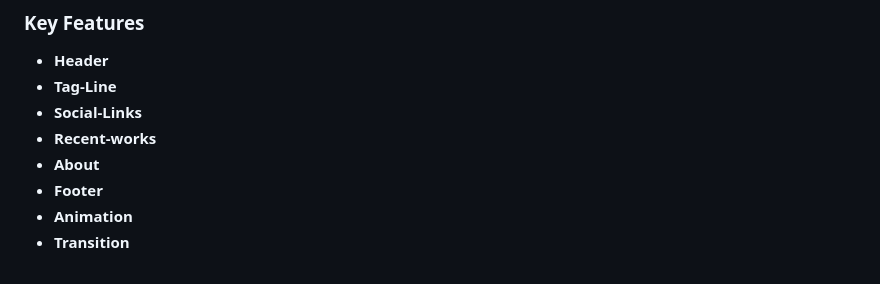
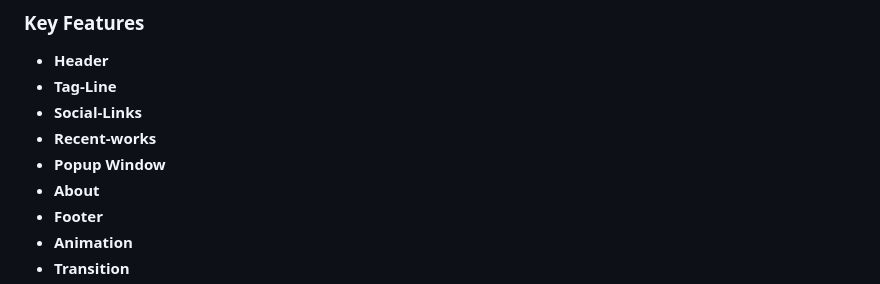
Before and after one commit to AnsarIbrahim/Portfolio-microverse, a Markdown page: README.md, the part around the change. Drawn GitHub-style.

```diff
--- a/README.md
+++ b/README.md
@@ -67,6 +67,7 @@
 - **Tag-Line**
 - **Social-Links**
 - **Recent-works**
+- **Popup Window**
 - **About**
 - **Footer**
 - **Animation**
```
